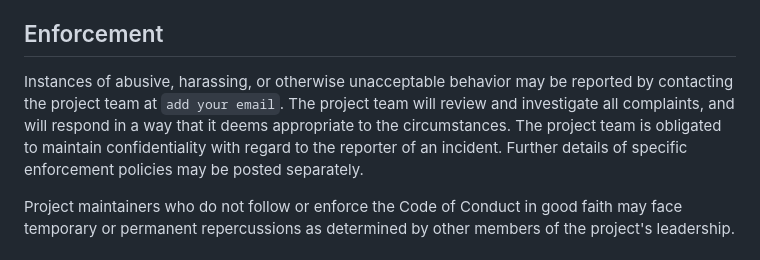
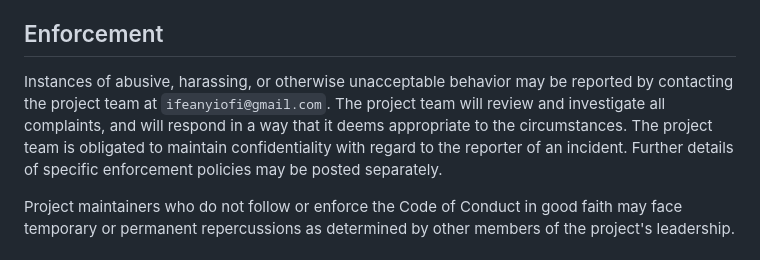
Before and after one commit to ify47/Age-Calculator-App, a Markdown page: CODE_OF_CONDUCT.md, the part around the change. GitHub-like rendering.

```diff
--- a/CODE_OF_CONDUCT.md
+++ b/CODE_OF_CONDUCT.md
@@ -35,7 +35,7 @@ This Code of Conduct applies both within project spaces and in public spaces whe
 
 ## Enforcement
 <!-- TODO: You have to add your email in line 38 -->
-Instances of abusive, harassing, or otherwise unacceptable behavior may be reported by contacting the project team at `add your email`. The project team will review and investigate all complaints, and will respond in a way that it deems appropriate to the circumstances. The project team is obligated to maintain confidentiality with regard to the reporter of an incident. Further details of specific enforcement policies may be posted separately.
+Instances of abusive, harassing, or otherwise unacceptable behavior may be reported by contacting the project team at `ifeanyiofi@gmail.com`. The project team will review and investigate all complaints, and will respond in a way that it deems appropriate to the circumstances. The project team is obligated to maintain confidentiality with regard to the reporter of an incident. Further details of specific enforcement policies may be posted separately.
 
 Project maintainers who do not follow or enforce the Code of Conduct in good faith may face temporary or permanent repercussions as determined by other members of the project's leadership.
 
```
